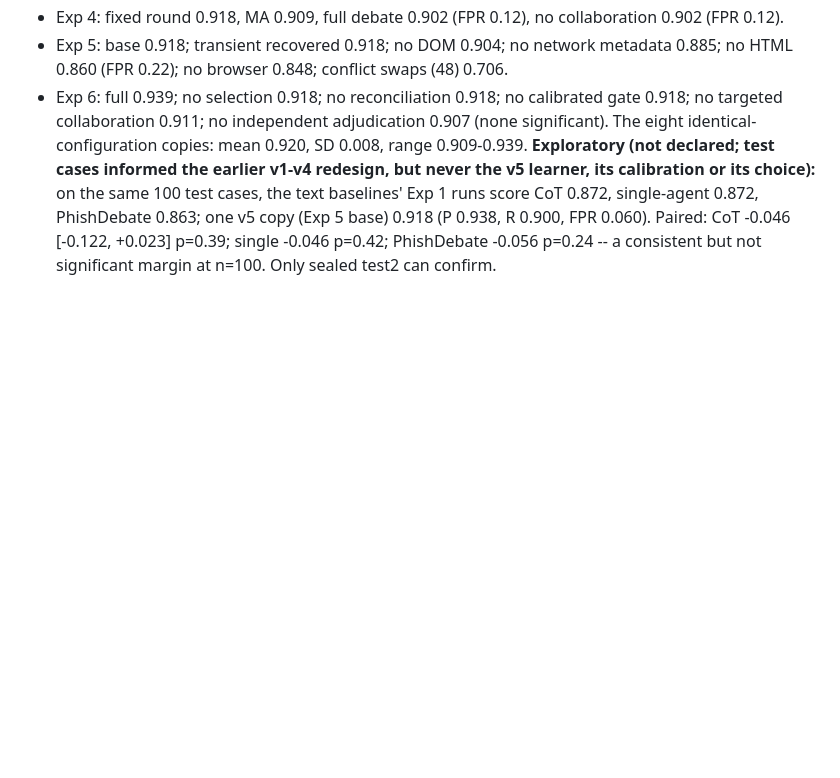
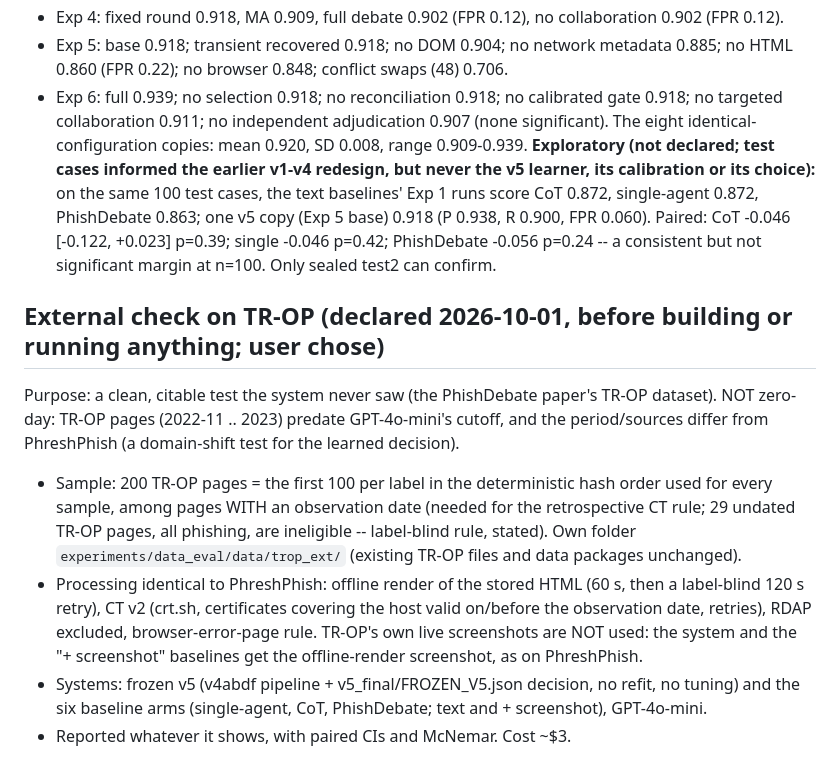
Before and after one commit to SupaOhm/MA-ZeroPhish-Experiments, a Markdown page: experiments/PROTOCOL_V5.md, the part around the change. Rendered like a GitHub page; blank space fills up the shorter version.

Commit message:
TR-OP external check declared before building/running (200 pages, same processing as PhreshPhish, frozen v5 + six baseline arms)
Co-Authored-By: Claude Opus 5.5 <noreply@anthropic.com>

```diff
--- a/experiments/PROTOCOL_V5.md
+++ b/experiments/PROTOCOL_V5.md
@@ -145,3 +145,19 @@ learner, its calibration or its choice):** on the same 100 test cases, the text
 runs score CoT 0.872, single-agent 0.872, PhishDebate 0.863; one v5 copy (Exp 5 base) 0.918 (P 0.938,
 R 0.900, FPR 0.060). Paired: CoT -0.046 [-0.122, +0.023] p=0.39; single -0.046 p=0.42; PhishDebate
 -0.056 p=0.24 -- a consistent but not significant margin at n=100. Only sealed test2 can confirm.
+
+## External check on TR-OP (declared 2026-10-01, before building or running anything; user chose)
+Purpose: a clean, citable test the system never saw (the PhishDebate paper's TR-OP dataset). NOT
+zero-day: TR-OP pages (2022-11 .. 2023) predate GPT-4o-mini's cutoff, and the period/sources differ
+from PhreshPhish (a domain-shift test for the learned decision).
+- Sample: 200 TR-OP pages = the first 100 per label in the deterministic hash order used for every
+  sample, among pages WITH an observation date (needed for the retrospective CT rule; 29 undated
+  TR-OP pages, all phishing, are ineligible -- label-blind rule, stated). Own folder
+  `experiments/data_eval/data/trop_ext/` (existing TR-OP files and data packages unchanged).
+- Processing identical to PhreshPhish: offline render of the stored HTML (60 s, then a label-blind
+  120 s retry), CT v2 (crt.sh, certificates covering the host valid on/before the observation date,
+  retries), RDAP excluded, browser-error-page rule. TR-OP's own live screenshots are NOT used: the
+  system and the "+ screenshot" baselines get the offline-render screenshot, as on PhreshPhish.
+- Systems: frozen v5 (v4abdf pipeline + v5_final/FROZEN_V5.json decision, no refit, no tuning)
+  and the six baseline arms (single-agent, CoT, PhishDebate; text and + screenshot), GPT-4o-mini.
+- Reported whatever it shows, with paired CIs and McNemar. Cost ~$3.
```
